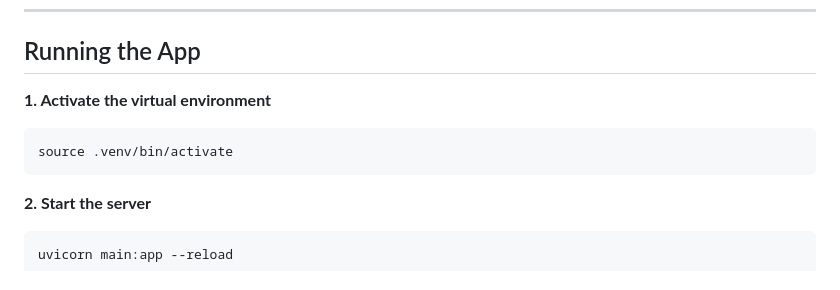
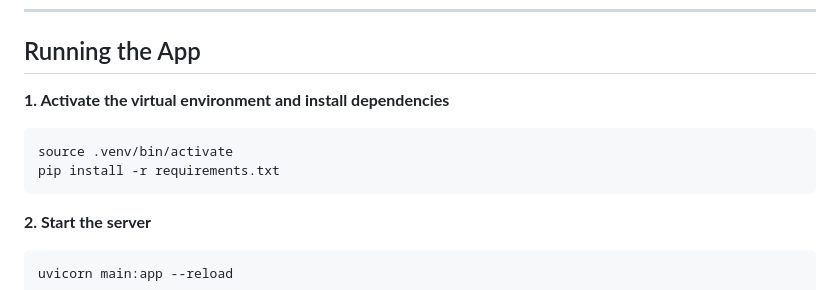
Before and after one commit to yusheng036/proximo, a Markdown page: README.md, the part around the change. GitHub-like rendering.

Commit message:
Checked requirement

````diff
--- a/README.md
+++ b/README.md
@@ -40,10 +40,11 @@ After each session, participants complete a 5-item Likert survey (motivation, en
 
 ## Running the App
 
-**1. Activate the virtual environment**
+**1. Activate the virtual environment and install dependencies**
 
 ```bash
 source .venv/bin/activate
+pip install -r requirements.txt
 ```
 
 **2. Start the server**
````
